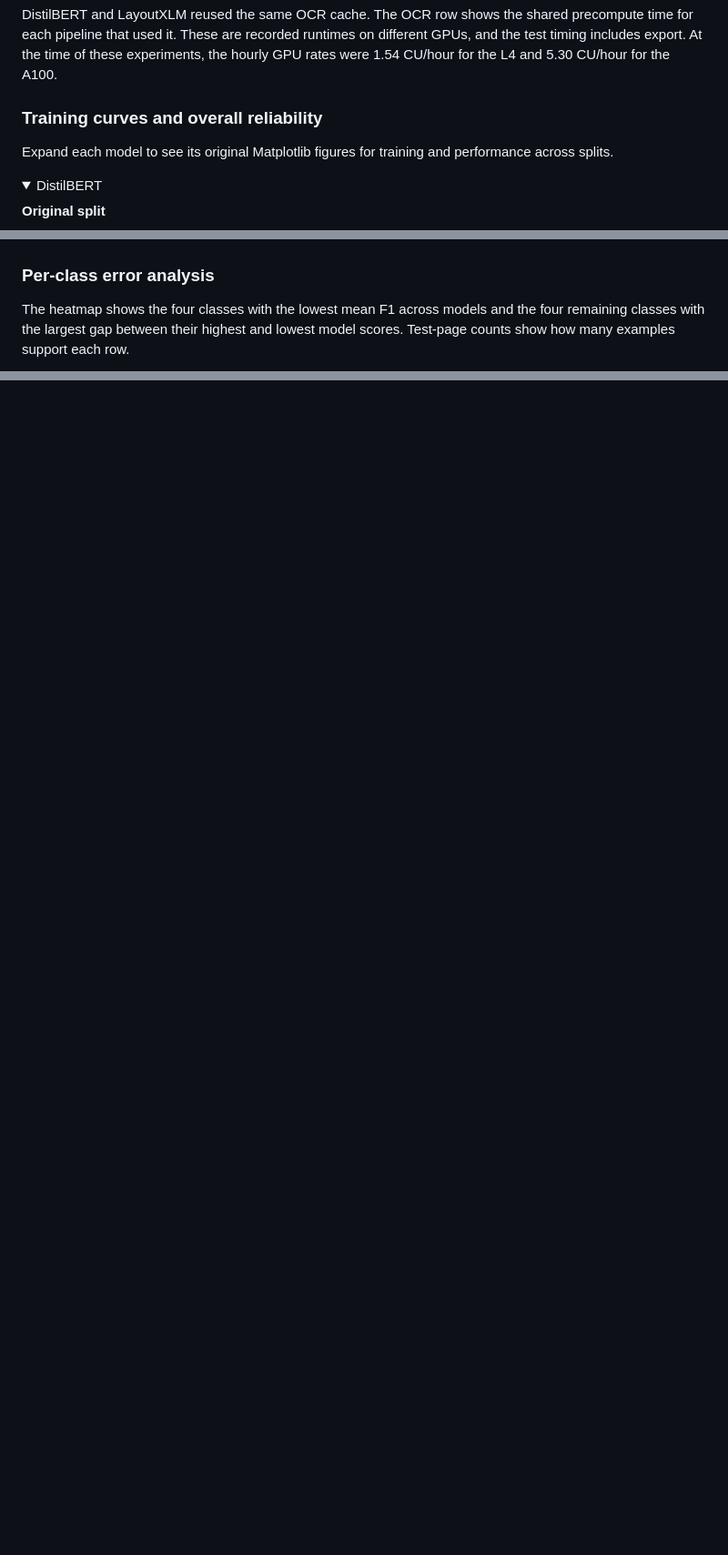
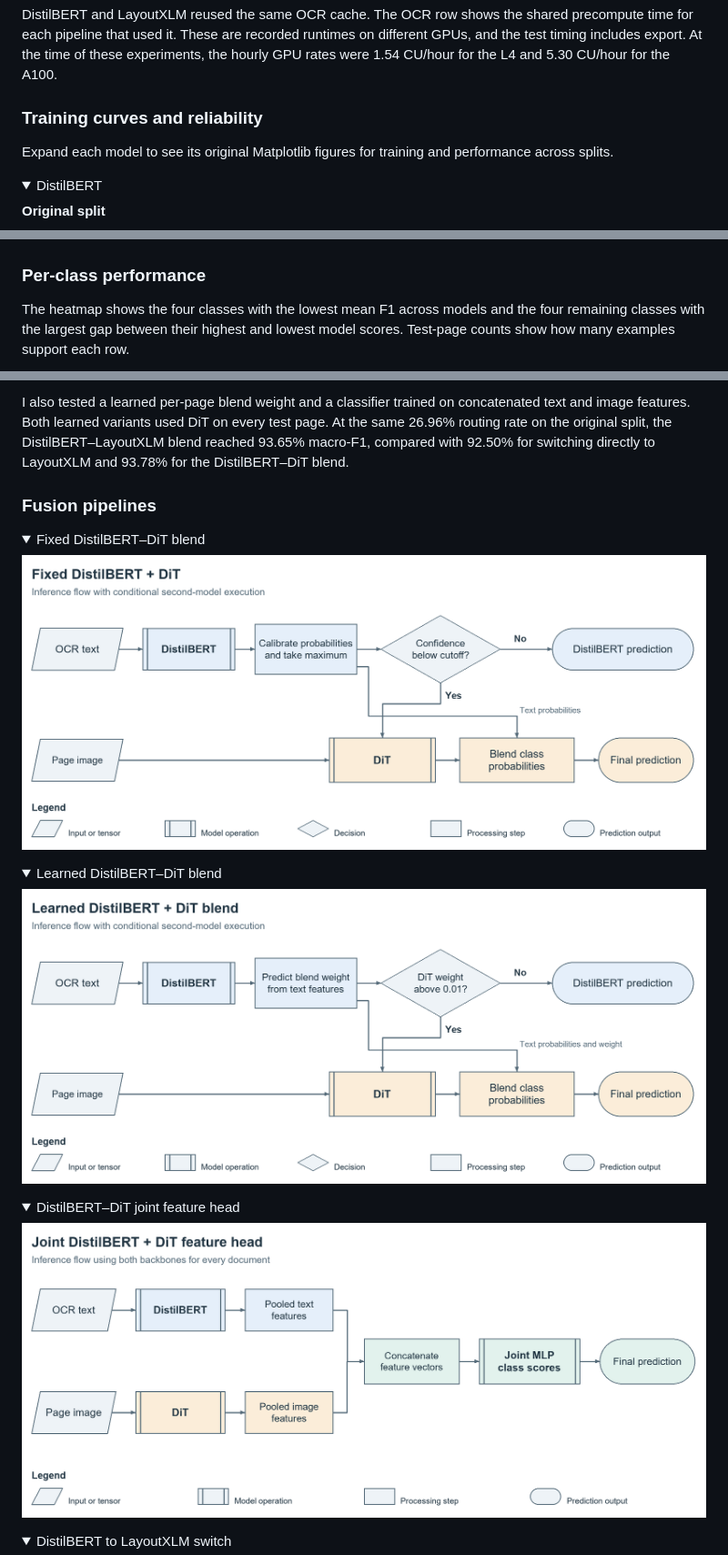
Before and after one commit to linncao53/wiki-doc-en-classification, a Markdown page: README.md, 3 parts joined by grey strips. Shown at 91% size. GitHub-like rendering; pictures changed too: assets/fusion-pipelines/fixed.png (added), assets/fusion-pipelines/joint.png (added), assets/fusion-pipelines/learned.png (added); folded sections open; blank space fills up the shorter version.

Commit message:
Reorganize README and add fusion pipeline diagrams

```diff
--- a/README.md
+++ b/README.md
@@ -147,7 +104,9 @@ Experiments ran on Google Colab Pro+ using NVIDIA L4 and A100 GPUs. Compute cost
 
 DistilBERT and LayoutXLM reused the same OCR cache. The OCR row shows the shared precompute time for each pipeline that used it. These are recorded runtimes on different GPUs, and the test timing includes export. At the time of these experiments, the hourly GPU rates were 1.54 CU/hour for the L4 and 5.30 CU/hour for the A100.
 
-### Training curves and overall reliability
+</details>
+
+### Training curves and reliability
 
 Expand each model to see its original Matplotlib figures for training and performance across splits.
 
@@ -202,7 +161,7 @@ Expand each model to see its original Matplotlib figures for training and perfor
 
 </details>
 
-### Per-class error analysis
+### Per-class performance
 
 The heatmap shows the four classes with the lowest mean F1 across models and the four remaining classes with the largest gap between their highest and lowest model scores. Test-page counts show how many examples support each row.
 
@@ -221,0 +216,28 @@ OfficeHolder was difficult for all three models, with F1 below 41% despite 242 t
+I also tested a learned per-page blend weight and a classifier trained on concatenated text and image features. Both learned variants used DiT on every test page. At the same 26.96% routing rate on the original split, the DistilBERT–LayoutXLM blend reached 93.65% macro-F1, compared with 92.50% for switching directly to LayoutXLM and 93.78% for the DistilBERT–DiT blend.
+
+### Fusion pipelines
+
+<details>
+<summary>Fixed DistilBERT–DiT blend</summary>
+
+![Fixed DistilBERT–DiT blend pipeline](assets/fusion-pipelines/fixed.png)
+
+</details>
+
+<details>
+<summary>Learned DistilBERT–DiT blend</summary>
+
+![Learned DistilBERT–DiT blend pipeline](assets/fusion-pipelines/learned.png)
+
+</details>
+
+<details>
+<summary>DistilBERT–DiT joint feature head</summary>
+
+![DistilBERT–DiT joint feature head pipeline](assets/fusion-pipelines/joint.png)
+
+</details>
+
+<details>
+<summary>DistilBERT to LayoutXLM switch</summary>
+
```
Also changed, not shown: other parts of README.md (+105 -77 lines), assets/fusion-pipelines/layoutblend.png (added), assets/fusion-pipelines/switch.png (added).
